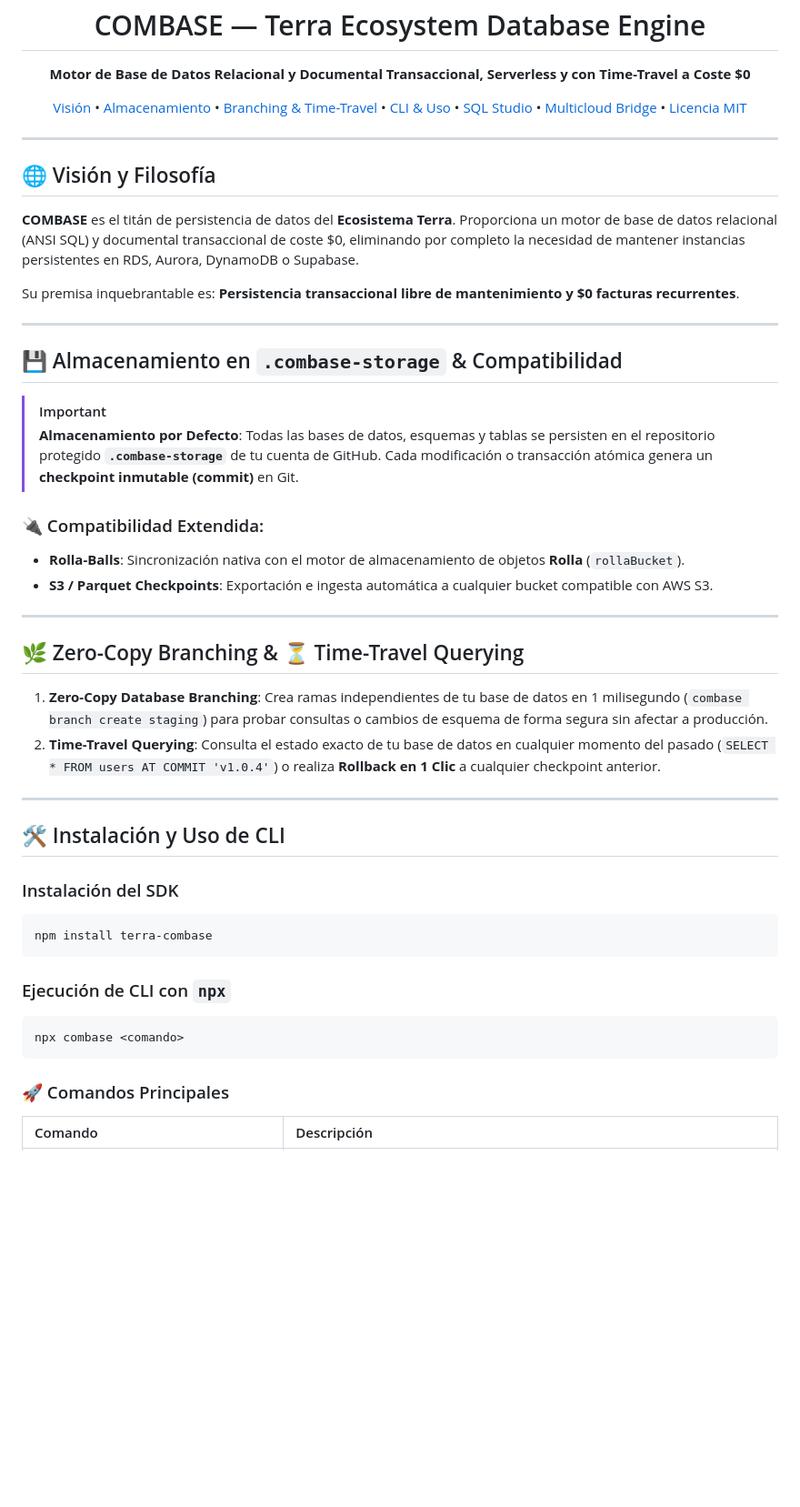
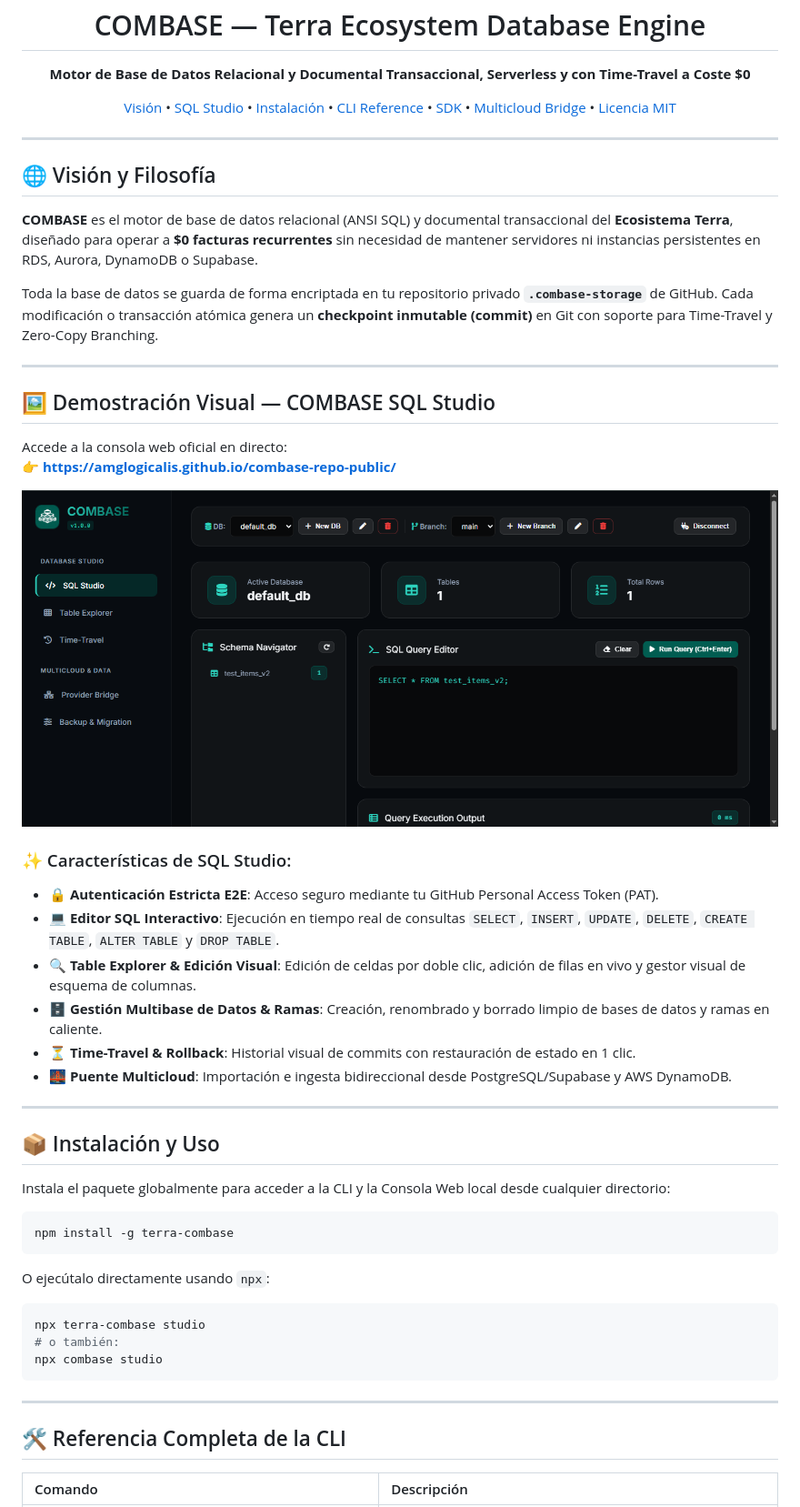
Before and after one commit to amglogicalis/combase-repo-public, a Markdown page: README.md, the part around one of its changes. Shown at 91% size. Drawn GitHub-style; pictures changed too: assets/combase_console_preview.PNG (added); blank space fills up the shorter version.

Commit message:
docs: update README with npm installation, complete CLI reference, live studio link, and console preview image

````diff
--- a/README.md
+++ b/README.md
@@ -10,55 +10,60 @@
 
 <p align="center">
   <a href="#-visión-y-filosofía">Visión</a> •
-  <a href="#-almacenamiento-en-combase-storage">Almacenamiento</a> •
-  <a href="#-zero-copy-branching--time-travel">Branching & Time-Travel</a> •
-  <a href="#-instalación-y-cli">CLI & Uso</a> •
-  <a href="#-sql-studio--consola-web">SQL Studio</a> •
+  <a href="#-demostración-visual--sql-studio">SQL Studio</a> •
+  <a href="#-instalación-y-uso">Instalación</a> •
+  <a href="#-referencia-completa-de-la-cli">CLI Reference</a> •
+  <a href="#-uso-del-sdk">SDK</a> •
   <a href="#-puente-multicloud-provider-bridge">Multicloud Bridge</a> •
-  <a href="LICENSE">Licencia MIT</a>
+  <a href="#-licencia">Licencia MIT</a>
 </p>
 
 ---
 
 ## 🌐 Visión y Filosofía
 
-**COMBASE** es el titán de persistencia de datos del **Ecosistema Terra**. Proporciona un motor de base de datos relacional (ANSI SQL) y documental transaccional de coste $0, eliminando por completo la necesidad de mantener instancias persistentes en RDS, Aurora, DynamoDB o Supabase.
+**COMBASE** es el motor de base de datos relacional (ANSI SQL) y documental transaccional del **Ecosistema Terra**, diseñado para operar a **$0 facturas recurrentes** sin necesidad de mantener servidores ni instancias persistentes en RDS, Aurora, DynamoDB o Supabase.
 
-Su premisa inquebrantable es: **Persistencia transaccional libre de mantenimiento y $0 facturas recurrentes**.
+Toda la base de datos se guarda de forma encriptada en tu repositorio privado **`.combase-storage`** de GitHub. Cada modificación o transacción atómica genera un **checkpoint inmutable (commit)** en Git con soporte para Time-Travel y Zero-Copy Branching.
 
 ---
 
-## 💾 Almacenamiento en `.combase-storage` & Compatibilidad
+## 🖼️ Demostración Visual — COMBASE SQL Studio
 
-> [!IMPORTANT]
-> **Almacenamiento por Defecto**: Todas las bases de datos, esquemas y tablas se persisten en el repositorio protegido **`.combase-storage`** de tu cuenta de GitHub. Cada modificación o transacción atómica genera un **checkpoint inmutable (commit)** en Git.
+Accede a la consola web oficial en directo:
+👉 **[https://amglogicalis.github.io/combase-repo-public/](https://amglogicalis.github.io/combase-repo-public/)**
 
-### 🔌 Compatibilidad Extendida:
-- **Rolla-Balls**: Sincronización nativa con el motor de almacenamiento de objetos **Rolla** (`rollaBucket`).
-- **S3 / Parquet Checkpoints**: Exportación e ingesta automática a cualquier bucket compatible con AWS S3.
+![COMBASE Studio Preview](assets/combase_console_preview.PNG)
+
+### ✨ Características de SQL Studio:
+- **🔒 Autenticación Estricta E2E**: Acceso seguro mediante tu GitHub Personal Access Token (PAT).
+- **💻 Editor SQL Interactivo**: Ejecución en tiempo real de consultas `SELECT`, `INSERT`, `UPDATE`, `DELETE`, `CREATE TABLE`, `ALTER TABLE` y `DROP TABLE`.
+- **🔍 Table Explorer & Edición Visual**: Edición de celdas por doble clic, adición de filas en vivo y gestor visual de esquema de columnas.
+- **🗄️ Gestión Multibase de Datos & Ramas**: Creación, renombrado y borrado limpio de bases de datos y ramas en caliente.
+- **⏳ Time-Travel & Rollback**: Historial visual de commits con restauración de estado en 1 clic.
+- **🌉 Puente Multicloud**: Importación e ingesta bidireccional desde PostgreSQL/Supabase y AWS DynamoDB.
 
 ---
 
-## 🌿 Zero-Copy Branching & ⏳ Time-Travel Querying
+## 📦 Instalación y Uso
 
-1. **Zero-Copy Database Branching**: Crea ramas independientes de tu base de datos en 1 milisegundo (`combase branch create staging`) para probar consultas o cambios de esquema de forma segura sin afectar a producción.
-2. **Time-Travel Querying**: Consulta el estado exacto de tu base de datos en cualquier momento del pasado (`SELECT * FROM users AT COMMIT 'v1.0.4'`) o realiza **Rollback en 1 Clic** a cualquier checkpoint anterior.
+Instala el paquete globalmente para acceder a la CLI y la Consola Web local desde cualquier directorio:
+
+```bash
+npm install -g terra-combase
+```
+
+O ejecútalo directamente usando `npx`:
+
+```bash
+npx terra-combase studio
+# o también:
+npx combase studio
+```
 
 ---
 
-## 🛠️ Instalación y Uso de CLI
-
-### Instalación del SDK
-```bash
-npm install terra-combase
-```
-
-### Ejecución de CLI con `npx`
-```bash
-npx combase <comando>
-```
-
-### 🚀 Comandos Principales
+## 🛠️ Referencia Completa de la CLI
 
 | Comando | Descripción |
 | :--- | :--- |
````
Also changed, not shown: other parts of README.md (+60 -18 lines).
